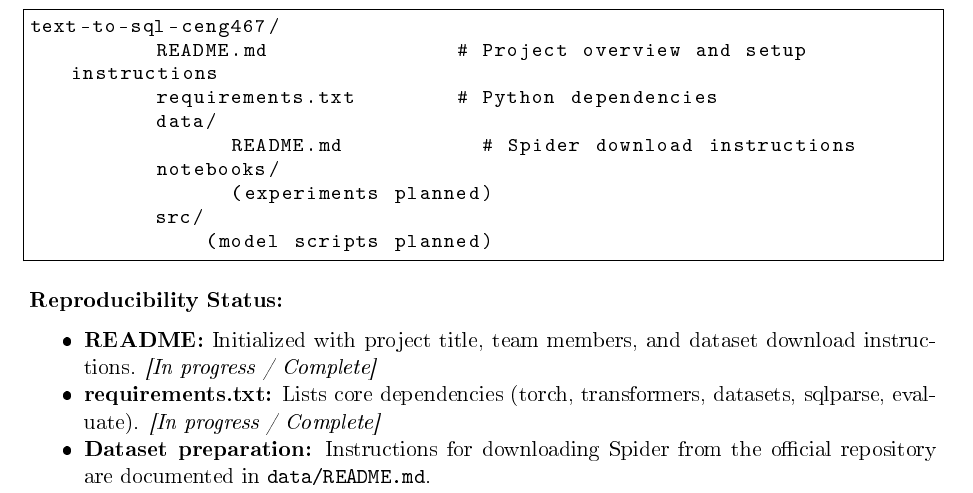
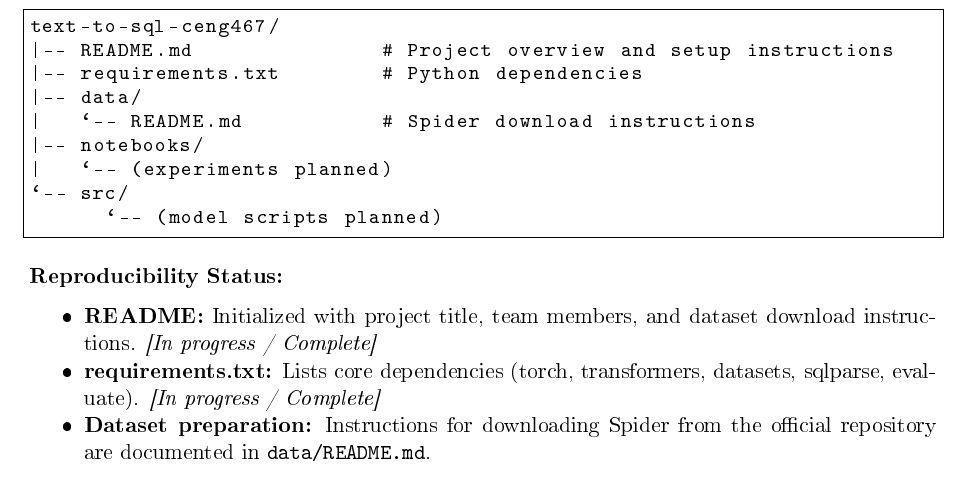
Before and after one commit to Aysenursvs/CENG467-Text-to-SQL, a LaTeX document (report/text_to_sql_lncs_template.tex): part of page 5 of 6, cut so that both start at the same text. The pictures show the PDF file report/text_to_sql_lncs_template.pdf that the author committed with the source.

```diff
--- a/report/text_to_sql_lncs_template.tex
+++ b/report/text_to_sql_lncs_template.tex
@@ -466,14 +466,14 @@
 \noindent\textbf{Current Repository Structure:}
 \begin{lstlisting}
 text-to-sql-ceng467/
-├── README.md               # Project overview and setup instructions
-├── requirements.txt        # Python dependencies
-├── data/
-│   └── README.md           # Spider download instructions
-├── notebooks/
-│   └── (experiments planned)
-└── src/
-    └── (model scripts planned)
+|-- README.md               # Project overview and setup instructions
+|-- requirements.txt        # Python dependencies
+|-- data/
+|   `-- README.md           # Spider download instructions
+|-- notebooks/
+|   `-- (experiments planned)
+`-- src/
+      `-- (model scripts planned)
 \end{lstlisting}
 
 %%>> Gerçek durumunuza göre aşağıdaki listeyi güncelleyin:
```
Also changed, not shown: report/text_to_sql_lncs_template.bbl (deleted), report/text_to_sql_lncs_template.pdf, 2 other files.
